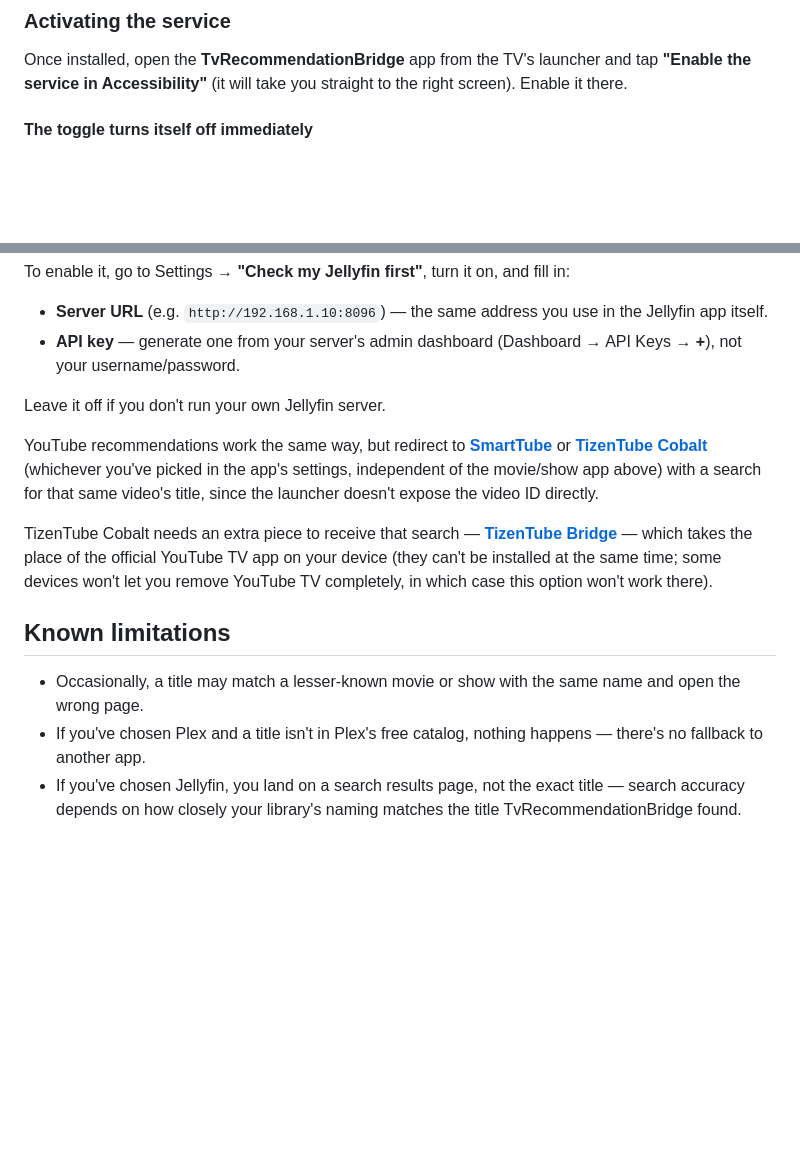
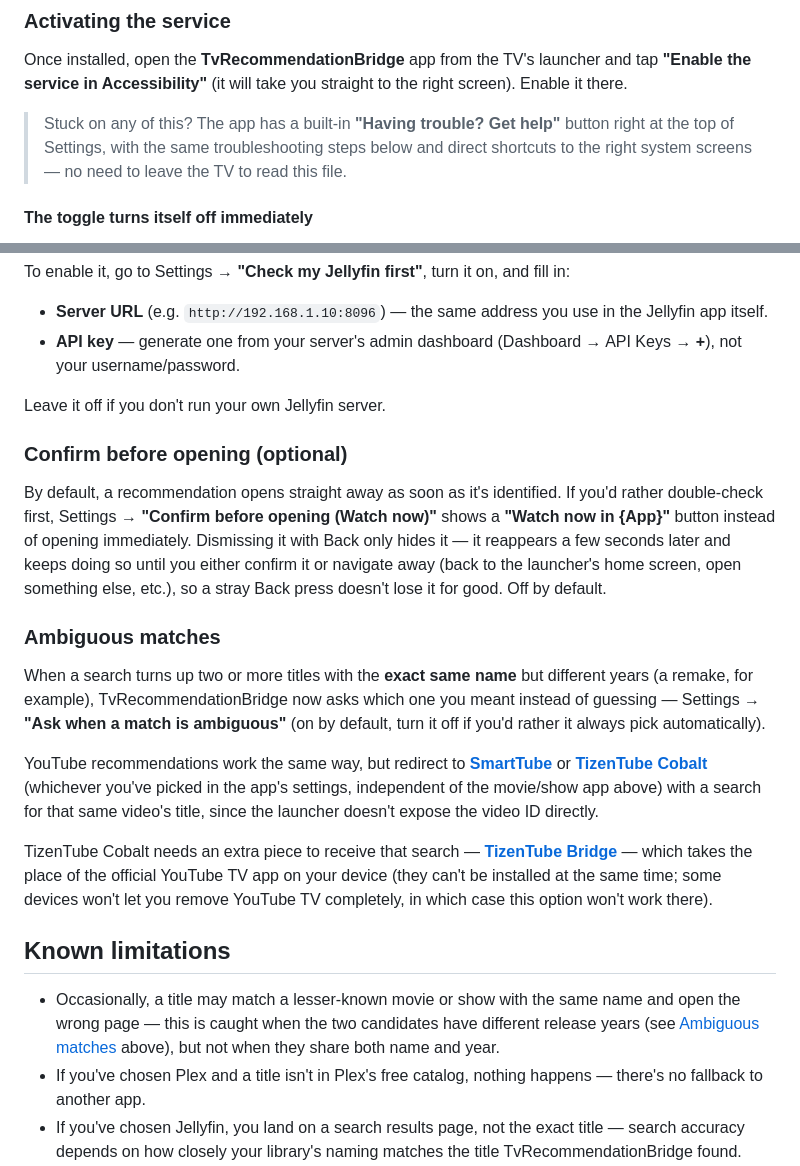
Before and after one commit to Yushetf33/TvReccomendationBridge, a Markdown page: README.md, 2 parts joined by grey strips. Rendered like a GitHub page; blank space fills up the shorter version.

Commit message:
Documentar el selector de coincidencia ambigua, Watch now, y el boton de ayuda (v1.0.19-25)

```diff
--- a/README.md
+++ b/README.md
@@ -65,6 +65,11 @@ last confirmation for anything installed outside Google Play).
 Once installed, open the **TvRecommendationBridge** app from the TV's
 launcher and tap **"Enable the service in Accessibility"** (it will take
 you straight to the right screen). Enable it there.
+
+> Stuck on any of this? The app has a built-in **"Having trouble? Get
+> help"** button right at the top of Settings, with the same
+> troubleshooting steps below and direct shortcuts to the right system
+> screens — no need to leave the TV to read this file.
 
 #### The toggle turns itself off immediately
 
@@ -301,6 +306,25 @@ on, and fill in:
 
 Leave it off if you don't run your own Jellyfin server.
 
+### Confirm before opening (optional)
+
+By default, a recommendation opens straight away as soon as it's
+identified. If you'd rather double-check first, Settings →
+**"Confirm before opening (Watch now)"** shows a **"Watch now in
+{App}"** button instead of opening immediately. Dismissing it with
+Back only hides it — it reappears a few seconds later and keeps doing
+so until you either confirm it or navigate away (back to the launcher's
+home screen, open something else, etc.), so a stray Back press doesn't
+lose it for good. Off by default.
+
+### Ambiguous matches
+
+When a search turns up two or more titles with the **exact same name**
+but different years (a remake, for example), TvRecommendationBridge
+now asks which one you meant instead of guessing — Settings →
+**"Ask when a match is ambiguous"** (on by default, turn it off if
+you'd rather it always pick automatically).
+
 YouTube recommendations work the same way, but redirect to
 **[SmartTube](https://github.com/yuliskov/SmartTube)** or
 **[TizenTube Cobalt](https://github.com/reisxd/TizenTubeCobalt)**
@@ -318,7 +342,10 @@ there).
 ## Known limitations
 
 - Occasionally, a title may match a lesser-known movie or show with the
-  same name and open the wrong page.
+  same name and open the wrong page — this is caught when the two
+  candidates have different release years (see
+  [Ambiguous matches](#ambiguous-matches) above), but not when they
+  share both name and year.
 - If you've chosen Plex and a title isn't in Plex's free catalog,
   nothing happens — there's no fallback to another app.
 - If you've chosen Jellyfin, you land on a search results page, not the
```
